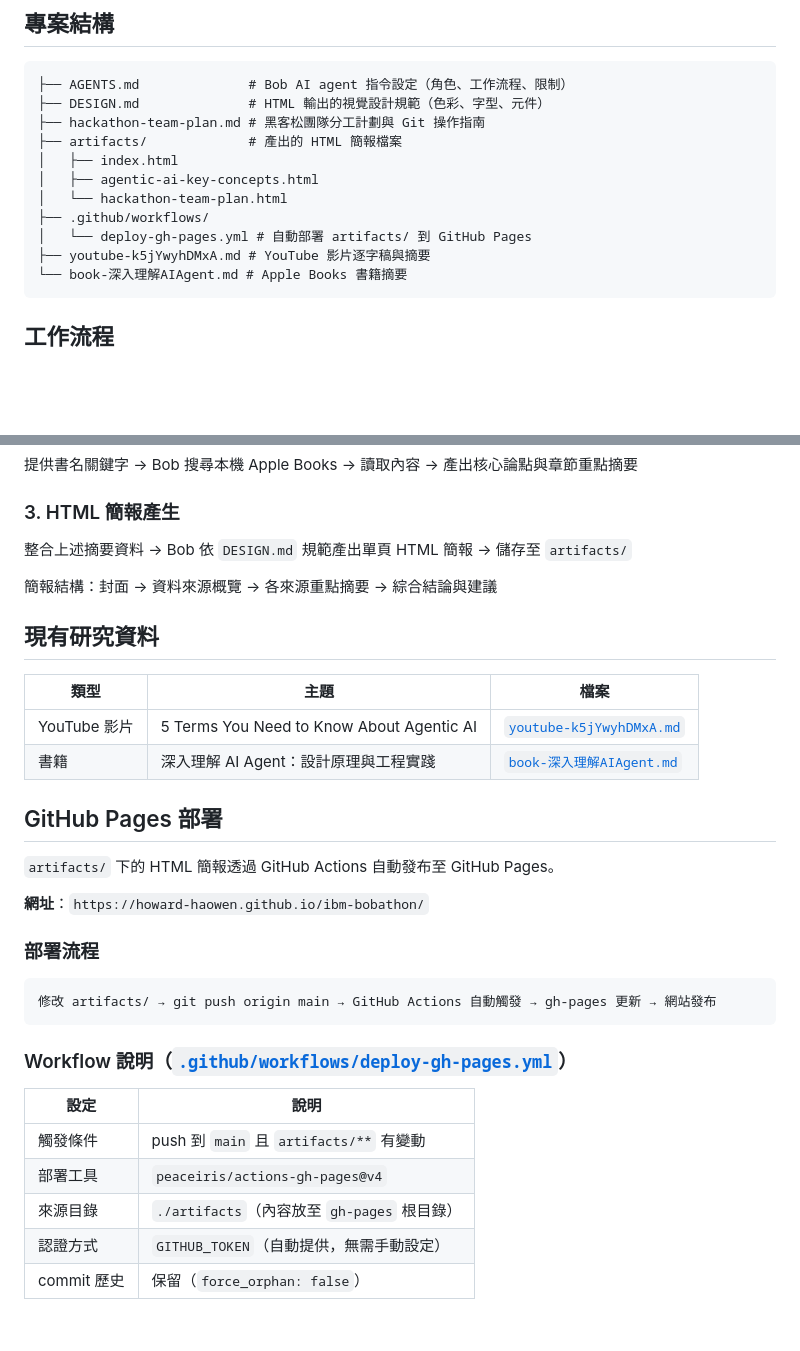
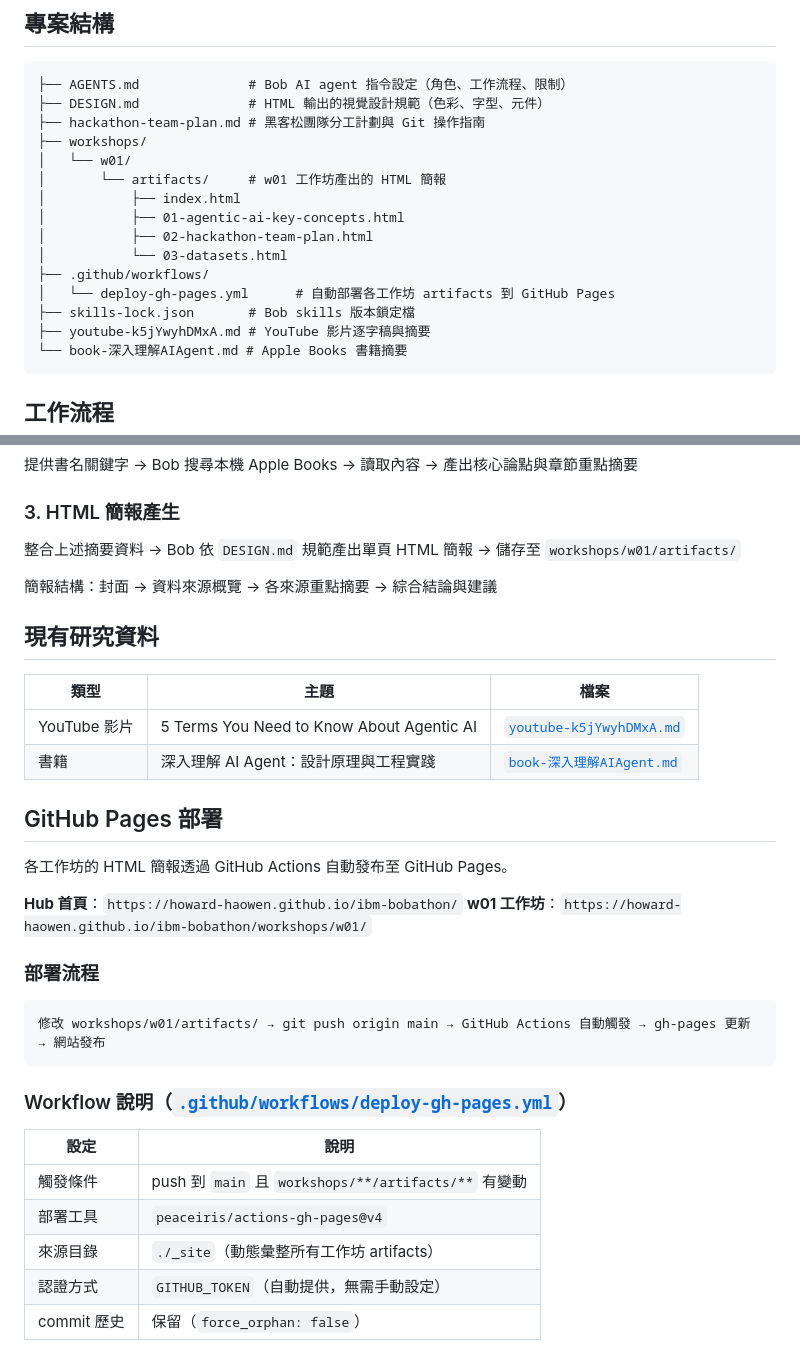
Before and after one commit to howard-haowen/ibm-bobathon, a Markdown page: README.md, 2 parts joined by grey strips. GitHub-like rendering; blank space fills up the shorter version.

````diff
--- a/README.md
+++ b/README.md
@@ -8,12 +8,16 @@
 ├── AGENTS.md              # Bob AI agent 指令設定（角色、工作流程、限制）
 ├── DESIGN.md              # HTML 輸出的視覺設計規範（色彩、字型、元件）
 ├── hackathon-team-plan.md # 黑客松團隊分工計劃與 Git 操作指南
-├── artifacts/             # 產出的 HTML 簡報檔案
-│   ├── index.html
-│   ├── agentic-ai-key-concepts.html
-│   └── hackathon-team-plan.html
+├── workshops/
+│   └── w01/
+│       └── artifacts/     # w01 工作坊產出的 HTML 簡報
+│           ├── index.html
+│           ├── 01-agentic-ai-key-concepts.html
+│           ├── 02-hackathon-team-plan.html
+│           └── 03-datasets.html
 ├── .github/workflows/
-│   └── deploy-gh-pages.yml # 自動部署 artifacts/ 到 GitHub Pages
+│   └── deploy-gh-pages.yml      # 自動部署各工作坊 artifacts 到 GitHub Pages
+├── skills-lock.json       # Bob skills 版本鎖定檔
 ├── youtube-k5jYwyhDMxA.md # YouTube 影片逐字稿與摘要
 └── book-深入理解AIAgent.md # Apple Books 書籍摘要
 ```
@@ -27,7 +31,7 @@
 提供書名關鍵字 → Bob 搜尋本機 Apple Books → 讀取內容 → 產出核心論點與章節重點摘要
 
 ### 3. HTML 簡報產生
-整合上述摘要資料 → Bob 依 `DESIGN.md` 規範產出單頁 HTML 簡報 → 儲存至 `artifacts/`
+整合上述摘要資料 → Bob 依 `DESIGN.md` 規範產出單頁 HTML 簡報 → 儲存至 `workshops/w01/artifacts/`
 
 簡報結構：封面 → 資料來源概覽 → 各來源重點摘要 → 綜合結論與建議
 
@@ -40,23 +44,24 @@
 
 ## GitHub Pages 部署
 
-`artifacts/` 下的 HTML 簡報透過 GitHub Actions 自動發布至 GitHub Pages。
+各工作坊的 HTML 簡報透過 GitHub Actions 自動發布至 GitHub Pages。
 
-**網址**：`https://howard-haowen.github.io/ibm-bobathon/`
+**Hub 首頁**：`https://howard-haowen.github.io/ibm-bobathon/`
+**w01 工作坊**：`https://howard-haowen.github.io/ibm-bobathon/workshops/w01/`
 
 ### 部署流程
 
 ```
-修改 artifacts/ → git push origin main → GitHub Actions 自動觸發 → gh-pages 更新 → 網站發布
+修改 workshops/w01/artifacts/ → git push origin main → GitHub Actions 自動觸發 → gh-pages 更新 → 網站發布
 ```
 
 ### Workflow 說明（[`.github/workflows/deploy-gh-pages.yml`](.github/workflows/deploy-gh-pages.yml)）
 
 | 設定 | 說明 |
 |------|------|
-| 觸發條件 | push 到 `main` 且 `artifacts/**` 有變動 |
+| 觸發條件 | push 到 `main` 且 `workshops/**/artifacts/**` 有變動 |
 | 部署工具 | `peaceiris/actions-gh-pages@v4` |
-| 來源目錄 | `./artifacts`（內容放至 `gh-pages` 根目錄） |
+| 來源目錄 | `./_site`（動態彙整所有工作坊 artifacts） |
 | 認證方式 | `GITHUB_TOKEN`（自動提供，無需手動設定） |
 | commit 歷史 | 保留（`force_orphan: false`） |
 
````
